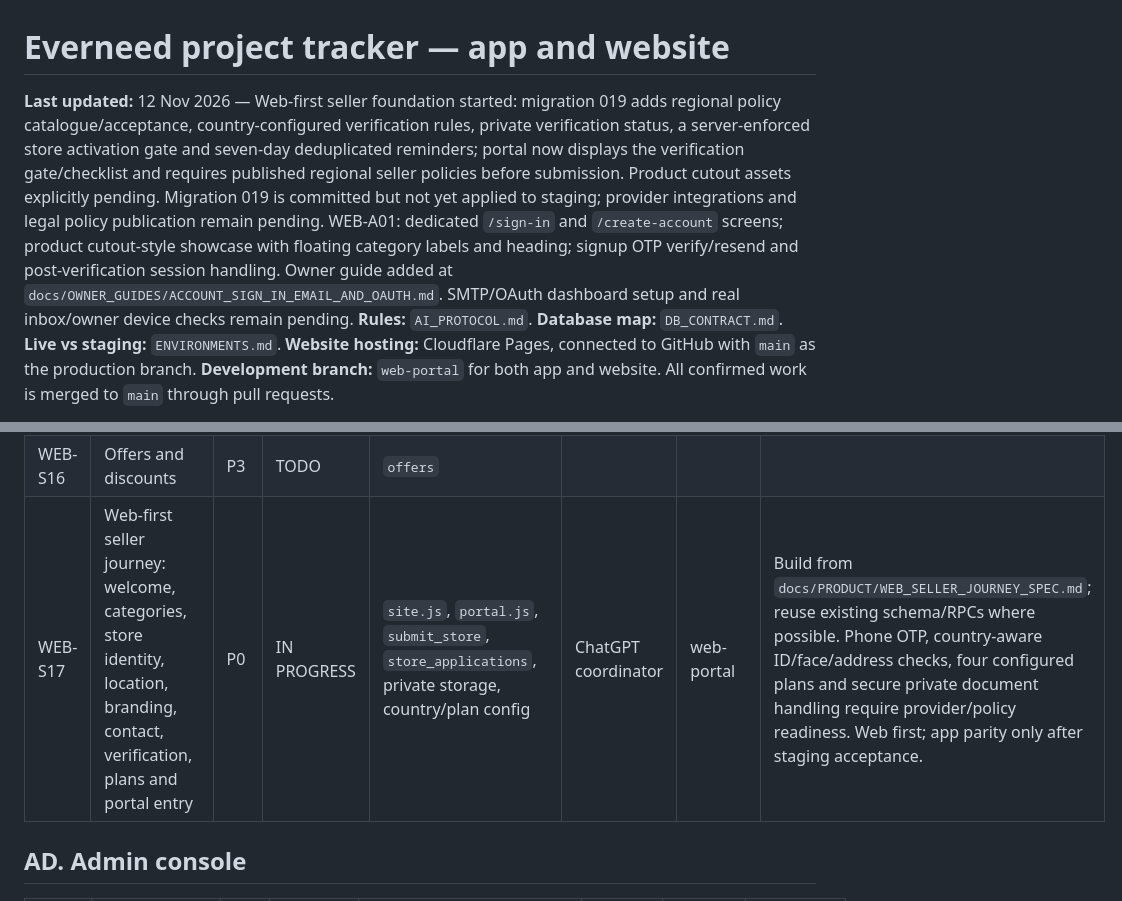
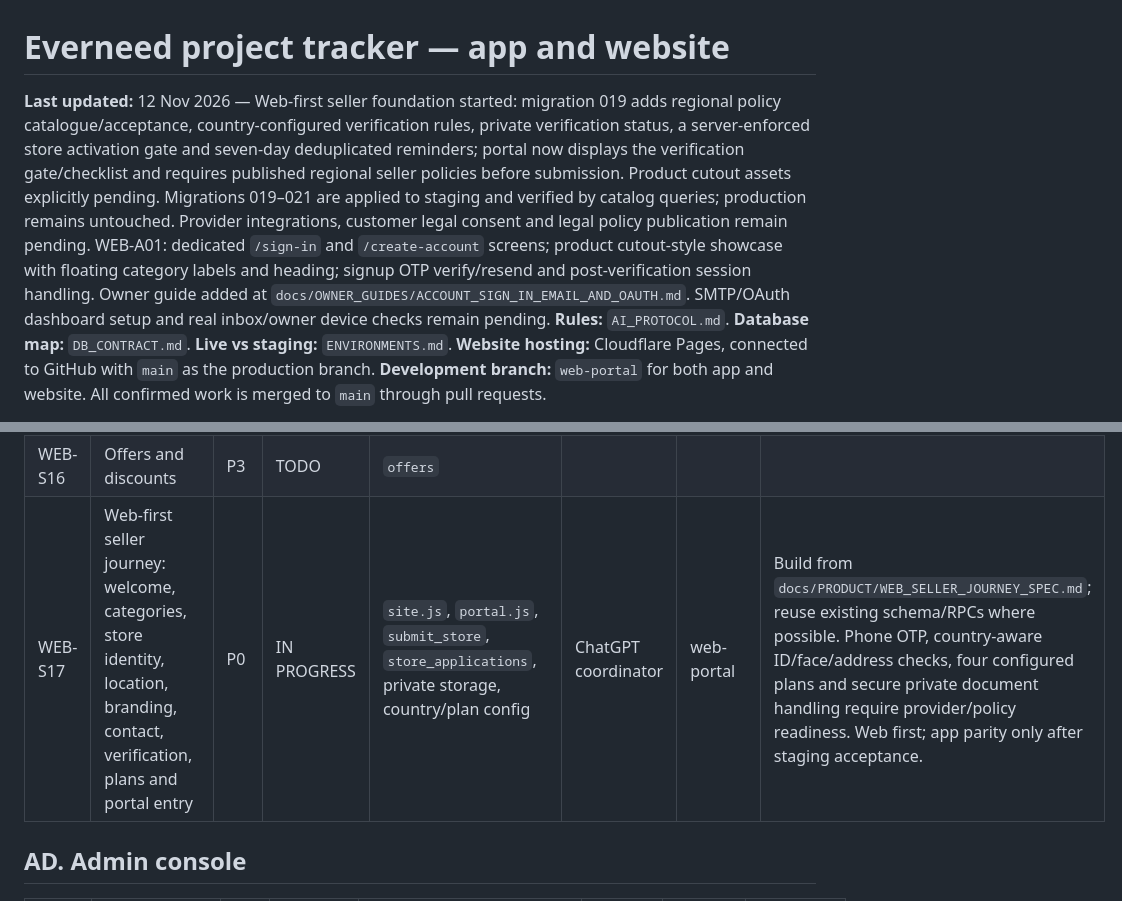
Before and after one commit to Connexa-hub/Everneed, a Markdown page: docs/WORKFLOW/WEBSITE_TRACKER.md, 2 parts joined by grey strips. Rendered like a GitHub page.

Commit message:
docs: update staging seller activation implementation status

```diff
--- a/docs/WORKFLOW/WEBSITE_TRACKER.md
+++ b/docs/WORKFLOW/WEBSITE_TRACKER.md
@@ -1,6 +1,6 @@
 # Everneed project tracker — app and website
 
-**Last updated:** 12 Nov 2026 — Web-first seller foundation started: migration 019 adds regional policy catalogue/acceptance, country-configured verification rules, private verification status, a server-enforced store activation gate and seven-day deduplicated reminders; portal now displays the verification gate/checklist and requires published regional seller policies before submission. Product cutout assets explicitly pending. Migration 019 is committed but not yet applied to staging; provider integrations and legal policy publication remain pending. WEB-A01: dedicated `/sign-in` and `/create-account` screens; product cutout-style showcase with floating category labels and heading; signup OTP verify/resend and post-verification session handling. Owner guide added at `docs/OWNER_GUIDES/ACCOUNT_SIGN_IN_EMAIL_AND_OAUTH.md`. SMTP/OAuth dashboard setup and real inbox/owner device checks remain pending.
+**Last updated:** 12 Nov 2026 — Web-first seller foundation started: migration 019 adds regional policy catalogue/acceptance, country-configured verification rules, private verification status, a server-enforced store activation gate and seven-day deduplicated reminders; portal now displays the verification gate/checklist and requires published regional seller policies before submission. Product cutout assets explicitly pending. Migrations 019–021 are applied to staging and verified by catalog queries; production remains untouched. Provider integrations, customer legal consent and legal policy publication remain pending. WEB-A01: dedicated `/sign-in` and `/create-account` screens; product cutout-style showcase with floating category labels and heading; signup OTP verify/resend and post-verification session handling. Owner guide added at `docs/OWNER_GUIDES/ACCOUNT_SIGN_IN_EMAIL_AND_OAUTH.md`. SMTP/OAuth dashboard setup and real inbox/owner device checks remain pending.
 **Rules:** `AI_PROTOCOL.md`. **Database map:** `DB_CONTRACT.md`. **Live vs staging:** `ENVIRONMENTS.md`.
 **Website hosting:** Cloudflare Pages, connected to GitHub with `main` as the production branch. **Development branch:** `web-portal` for both app and website. All confirmed work is merged to `main` through pull requests.
 
@@ -100,7 +100,7 @@ Update this table when you change a status.
 | WEB-S14 | Reply to reviews | P3 | TODO | `reviews` | | | |
 | WEB-S15 | Bulk product import (CSV) | P3 | TODO | `products` | | | |
 | WEB-S16 | Offers and discounts | P3 | TODO | `offers` | | | |
-| WEB-S17 | Web-first seller journey: welcome, categories, store identity, location, branding, contact, verification, plans and portal entry | P0 | IN PROGRESS | `site.js`, `portal.js`, `submit_store`, `store_applications`, private storage, country/plan config | ChatGPT coordinator | web-portal | Build from `docs/PRODUCT/WEB_SELLER_JOURNEY_SPEC.md`; reuse existing schema/RPCs where possible. Phone OTP, country-aware ID/face/address checks, four configured plans and secure private document handling require provider/policy readiness. Web first; app parity only after staging acceptance. |\n| WEB-S18 | Enforce verification gate before store activation and provide intelligent verification reminders | P0 | IN PROGRESS | migration `019_regional_policy_and_store_verification_gate.sql`, `request_store_activation`, `private.store_live`, portal verification view | ChatGPT coordinator | web-portal | Migration and portal checklist committed. Server requires all enabled country rules to pass; Nigeria currently requires phone, identity, face/liveness and business-address. Activation blocked until verified; application approval remains separate. Reminder events are deduplicated for 7 days per check. Pending: apply/test on staging, connect trusted verification providers and notification channels, build document submission/review screens and scheduled reminders. Spec: `docs/PRODUCT/WEB_SELLER_JOURNEY_SPEC.md`. |
+| WEB-S17 | Web-first seller journey: welcome, categories, store identity, location, branding, contact, verification, plans and portal entry | P0 | IN PROGRESS | `site.js`, `portal.js`, `submit_store`, `store_applications`, private storage, country/plan config | ChatGPT coordinator | web-portal | Build from `docs/PRODUCT/WEB_SELLER_JOURNEY_SPEC.md`; reuse existing schema/RPCs where possible. Phone OTP, country-aware ID/face/address checks, four configured plans and secure private document handling require provider/policy readiness. Web first; app parity only after staging acceptance. |\n| WEB-S18 | Enforce verification gate before store activation and provide intelligent verification reminders | P0 | IN PROGRESS | migrations `019`–`021`, `request_store_activation`, `private.store_live`, portal verification view | ChatGPT coordinator | web-portal | Migrations 019–021 applied to staging. Server requires all enabled country rules to pass; Nigeria currently requires phone, identity, face/liveness and business-address. Activation blocked until verified; application approval remains separate. Reminder events are deduplicated for 7 days per check. Catalog queries confirm sellers cannot write verification results or activation status. Pending: provider integrations, secure document submission/review, scheduled reminders, end-to-end seller/admin tests. Spec: `docs/PRODUCT/WEB_SELLER_JOURNEY_SPEC.md`. |
 
 ## AD. Admin console
 | ID | Task | Pri | Status | Database / files | Owner | Branch | Notes |
```
Also changed, not shown: other parts of docs/WORKFLOW/WEBSITE_TRACKER.md (+2 -2 lines).
